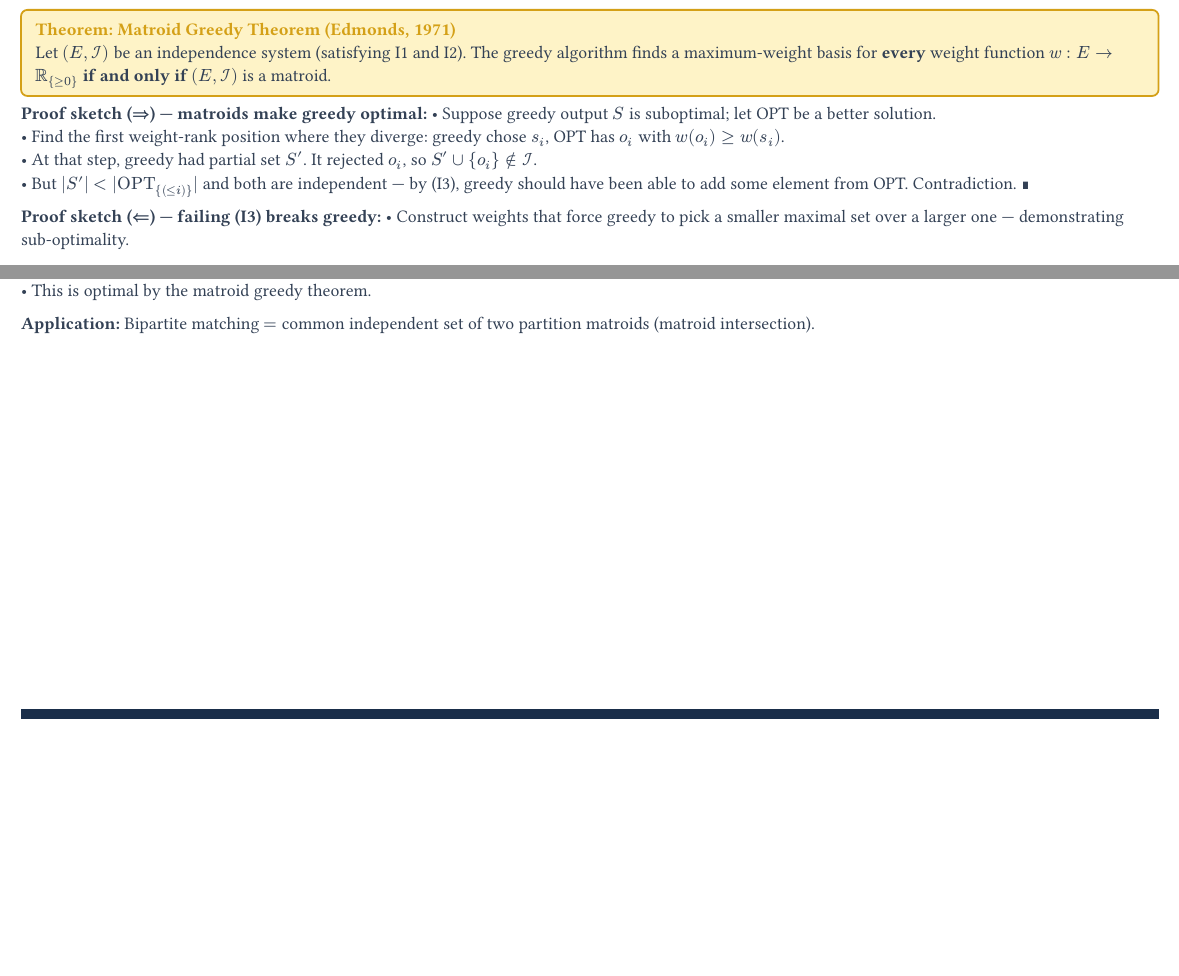
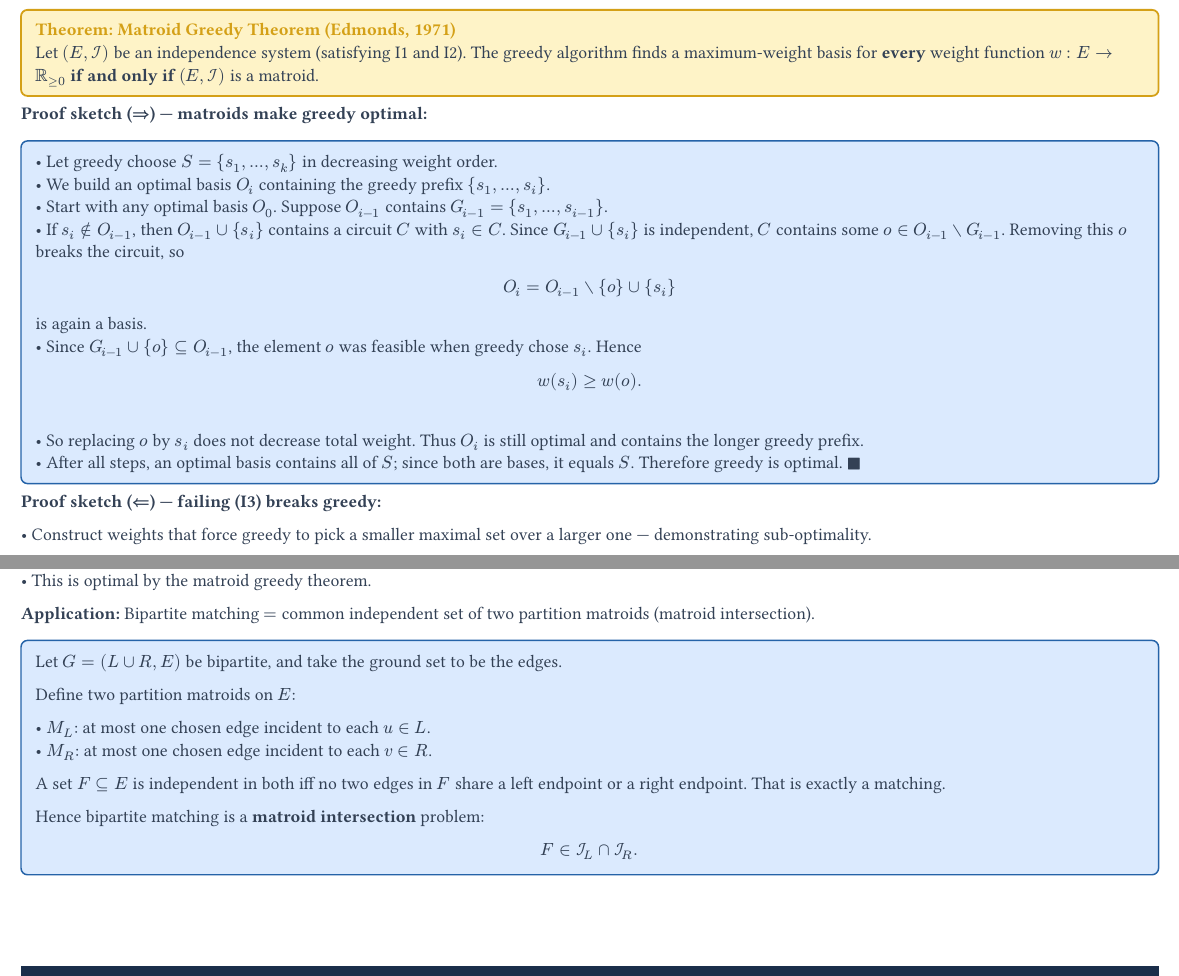
Before and after one commit to luiz-classrooms/matroid-presentation, a Typst document (matroid_theory_greedy_algorithms.typ): two parts of pages 24 and 27 of 45, joined at a grey line, cut so that both start at the same text, the shorter picture padded with empty space. The pictures show the PDF file matroid_theory_greedy_algorithms.pdf that the author committed with the source.

Commit message:
changes some content

```diff
--- a/matroid_theory_greedy_algorithms.typ
+++ b/matroid_theory_greedy_algorithms.typ
@@ -758,12 +757,34 @@ Part III develops them further, including circuits and closure.
 ]
 
-*Proof sketch ($⇒$) — matroids make greedy optimal:*
-#bul[Suppose greedy output $S$ is suboptimal; let OPT be a better solution.]
-#bul[Find the first weight-rank position where they diverge: greedy chose $s_i$, OPT has $o_i$ with $w(o_i) ≥ w(s_i)$.]
-#bul[At that step, greedy had partial set $S'$. It rejected $o_i$, so $S' ∪ \{o_i\} ∉ cal(I)$.]
-#bul[But $|S'| < |"OPT"_{(≤ i)}|$ and both are independent — by (I3), greedy should have been able to add some element from OPT. Contradiction. ∎]
+*Proof sketch ($arrow.double$) — matroids make greedy optimal:*
 
-*Proof sketch ($⇐$) — failing (I3) breaks greedy:*
+#info-box[
+  #bul[Let greedy choose $S={s_1,dots,s_k}$ in decreasing weight order.]
+  #bul[We build an optimal basis $O_i$ containing the greedy prefix
+    ${s_1,dots,s_i}$.]
+  #bul[Start with any optimal basis $O_0$. Suppose $O_(i-1)$ contains
+    $G_(i-1)={s_1,dots,s_(i-1)}$.]
+  #bul[If $s_i in.not O_(i-1)$, then $O_(i-1) union \{s_i\}$ contains a
+    circuit $C$ with $s_i in C$. Since $G_(i-1) union \{s_i\}$ is independent,
+    $C$ contains some $o in O_(i-1) without G_(i-1)$. Removing this $o$ breaks
+    the circuit, so
+    $
+      O_i = O_(i-1) without \{o\} union \{s_i\}
+    $
+    is again a basis.]
+  #bul[Since $G_(i-1) union \{o\} subset.eq O_(i-1)$, the element $o$ was feasible
+    when greedy chose $s_i$. Hence
+    $
+      w(s_i) gt.eq w(o).
+    $]
+  #bul[So replacing $o$ by $s_i$ does not decrease total weight. Thus $O_i$ is
+    still optimal and contains the longer greedy prefix.]
+  #bul[After all steps, an optimal basis contains all of $S$; since both are bases,
+    it equals $S$. Therefore greedy is optimal. $square.filled$]
+]
+
+*Proof sketch ($arrow.l.double$) — failing (I3) breaks greedy:*
+
 #bul[Construct weights that force greedy to pick a smaller maximal set over a larger one — demonstrating sub-optimality.]
 
 #pagebreak()
@@ -777,17 +798,19 @@ Part III develops them further, including circuits and closure.
 ]
 
 *Without exchange:*
+
 #bul[Two maximal independent sets can have different sizes.]
 #bul[Greedy might fill up a small maximal set, missing a larger (better-weight) one.]
 #bul[No way to "repair" the partial solution.]
 
 *With exchange:*
+
 #bul[All maximal independent sets have equal size (= rank of matroid).]
 #bul[Greedy's partial solution is always extendable — it never gets permanently stuck.]
 #bul[Any element missed by greedy could have been included (at the appropriate weight rank), contradicting greedy's sorted order.]
 
 #thm-box("")[
-  A family $cal(I)$ satisfying (I1) and (I2) is a matroid $⇔$ all maximal independent sets have equal cardinality (for every restriction to a subset $A ⊆ E$).
+  A family $cal(I)$ satisfying (I1) and (I2) is a matroid $arrow.l.r.double$ all maximal independent sets have equal cardinality (for every restriction to a subset $A subset.eq E$).
 ]
 
 #pagebreak()
@@ -815,8 +839,25 @@ Part III develops them further, including circuits and closure.
 #bul[Sort all elements by weight descending.]
-#bul[Add element $e ∈ E_i$ if $|S ∩ E_i| < k_i$.]
+#bul[Add element $e in E_i$ if $|S inter E_i| lt k_i$.]
 #bul[This is optimal by the matroid greedy theorem.]
 
 *Application:* Bipartite matching $=$ common independent set of two partition matroids (matroid intersection).
+
+#info-box[
+  Let $G=(L union R, E)$ be bipartite, and take the ground set to be the edges.
+
+  Define two partition matroids on $E$:
+
+  #bul[$M_L$: at most one chosen edge incident to each $u in L$.]
+  #bul[$M_R$: at most one chosen edge incident to each $v in R$.]
+
+  A set $F subset.eq E$ is independent in both iff no two edges in $F$ share
+  a left endpoint or a right endpoint. That is exactly a matching.
+
+  Hence bipartite matching is a *matroid intersection* problem:
+  $
+    F in cal(I)_L inter cal(I)_R.
+  $
+]
 
 #pagebreak()
 
```
Also changed, not shown: matroid_theory_greedy_algorithms.pdf, matroid_theory_greedy_algorithms.typ (46 more changed lines).
